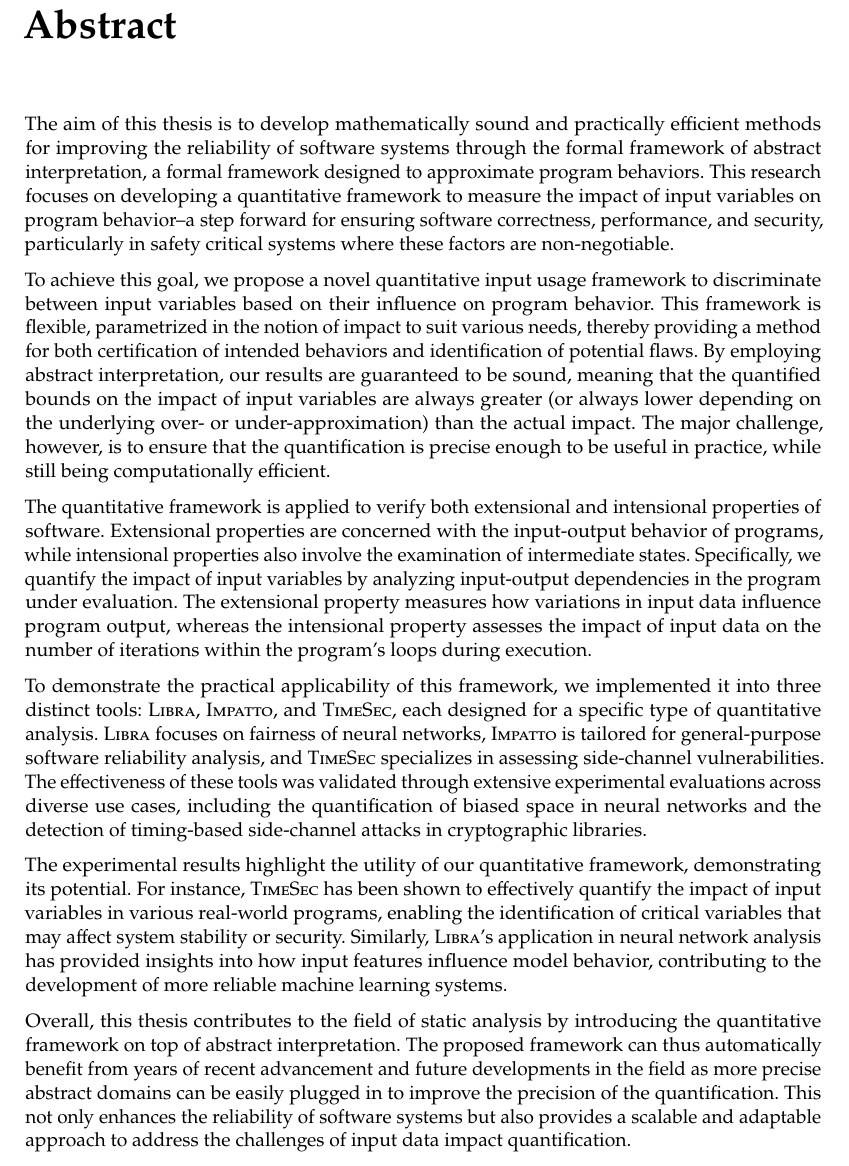
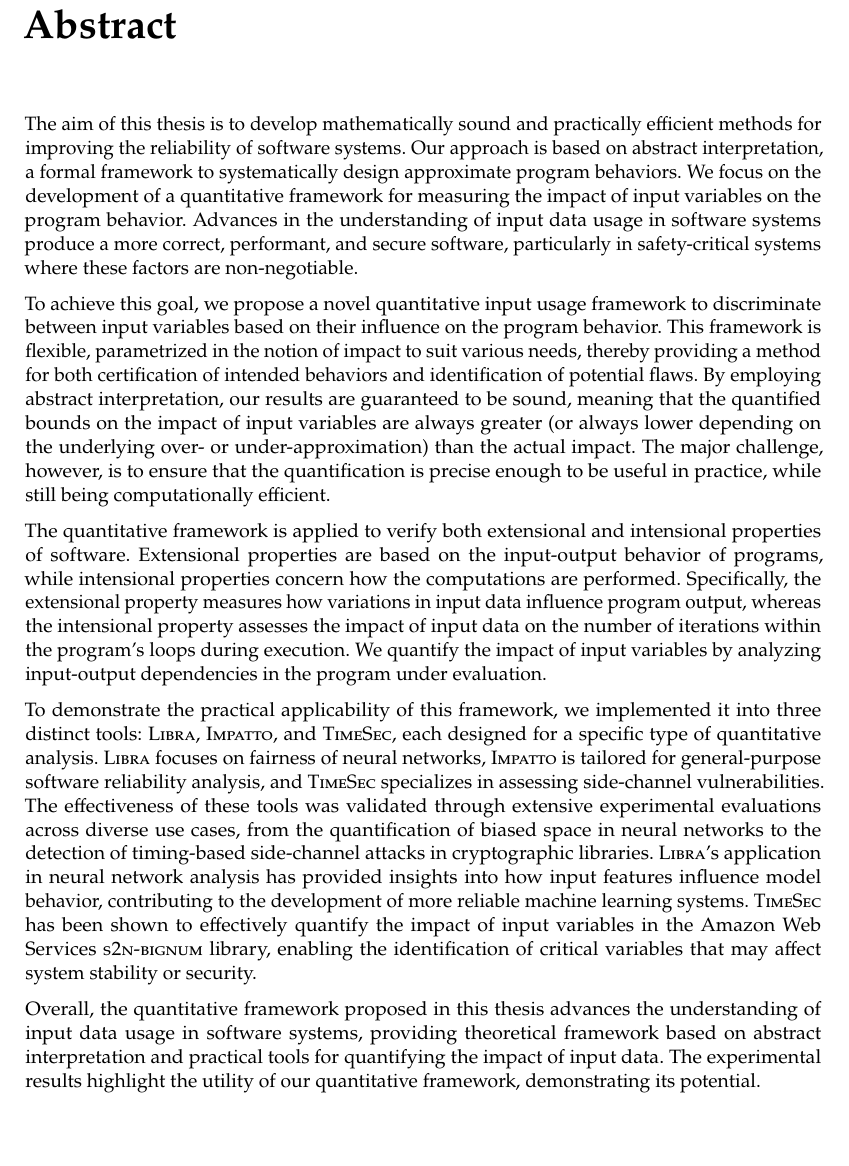
Before and after one commit to denismazzucato/thesis, a LaTeX thesis (thesis.tex, which reads settings/packages.tex, src/preface.tex): part of page 3 of 49 before the commit and part of page 3 of 13 after it, cut so that both start at the same text, the shorter picture padded with empty space. Compiled offline with pdfLaTeX.

Commit message:
fixed preface

```diff
--- a/settings/packages.tex
+++ b/settings/packages.tex
@@ -43,3 +43,5 @@
 \usepackage{hhline} %% for double lines in tables
 \usepackage{booktabs} %% for toprule, midrule, bottomrule in tables
 \usepackage{adjustbox} %% for adjusting table width
+
+\usepackage[all]{nowidow}
--- a/src/preface.tex
+++ b/src/preface.tex
@@ -6,22 +6,26 @@
 \addcontentsline{toc}{chapter}{Abstract} % Add the preface to the table of contents as a chapter
 
 
-The aim of this thesis is to develop mathematically sound and practically efficient methods for improving the reliability of software systems through the formal framework of abstract interpretation, a formal framework designed to approximate program behaviors. This research focuses on developing a quantitative framework to measure the impact of input variables on program behavior--a step forward for ensuring software correctness, performance, and security, particularly in safety critical systems where these factors are non-negotiable.
+The aim of this thesis is to develop mathematically sound and practically efficient methods for improving the reliability of software systems.
+Our approach is based on abstract interpretation, a formal framework to systematically design approximate program behaviors.
+We focus on the development of a quantitative framework for measuring the impact of input variables on the program behavior.
+Advances in the understanding of input data usage in software systems produce a more correct, performant, and secure software, particularly in safety-critical systems where these factors are non-negotiable.
 
 
-To achieve this goal, we propose a novel quantitative input usage framework to discriminate between input variables based on their influence on program behavior.
+To achieve this goal, we propose a novel quantitative input usage framework to discriminate between input variables based on their influence on the program behavior.
 This framework is flexible, parametrized in the notion of impact to suit various needs, thereby providing a method for both certification of intended behaviors and identification of potential flaws.
 By employing abstract interpretation, our results are guaranteed to be sound, meaning that the quantified bounds on the impact of input variables are always greater (or always lower depending on the underlying over- or under-approximation) than the actual impact.
 The major challenge, however, is to ensure that the quantification is precise enough to be useful in practice, while still being computationally efficient.
 
 
-The quantitative framework is applied to verify both extensional and intensional properties of software. Extensional properties are concerned with the input-output behavior of programs, while intensional properties also involve the examination of intermediate states. Specifically, we quantify the impact of input variables by analyzing input-output dependencies in the program under evaluation. The extensional property measures how variations in input data influence program output, whereas the intensional property assesses the impact of input data on the number of iterations within the program’s loops during execution.
+The quantitative framework is applied to verify both extensional and intensional properties of software. Extensional properties are based on the input-output behavior of programs, while intensional properties concern how the computations are performed. Specifically, the extensional property measures how variations in input data influence program output, whereas the intensional property assesses the impact of input data on the number of iterations within the program's loops during execution.
+We quantify the impact of input variables by analyzing input-output dependencies in the program under evaluation.
 
-To demonstrate the practical applicability of this framework, we implemented it into three distinct tools: \libra, \impatto, and \timesec, each designed for a specific type of quantitative analysis. \libra{} focuses on fairness of neural networks, \impatto{} is tailored for general-purpose software reliability analysis, and \timesec{} specializes in assessing side-channel vulnerabilities. The effectiveness of these tools was validated through extensive experimental evaluations across diverse use cases, including the quantification of biased space in neural networks and the detection of timing-based side-channel attacks in cryptographic libraries.
+To demonstrate the practical applicability of this framework, we implemented it into three distinct tools: \libra, \impatto, and \timesec, each designed for a specific type of quantitative analysis. \libra{} focuses on fairness of neural networks, \impatto{} is tailored for general-purpose software reliability analysis, and \timesec{} specializes in assessing side-channel vulnerabilities. The effectiveness of these tools was validated through extensive experimental evaluations across diverse use cases, from the quantification of biased space in neural networks to the detection of timing-based side-channel attacks in cryptographic libraries.
+\libra's application in neural network analysis has provided insights into how input features influence model behavior, contributing to the development of more reliable machine learning systems.
+\timesec{} has been shown to effectively quantify the impact of input variables in the Amazon Web Services \bignum{} library, enabling the identification of critical variables that may affect system stability or security.
 
-The experimental results highlight the utility of our quantitative framework, demonstrating its potential. For instance, \timesec{} has been shown to effectively quantify the impact of input variables in various real-world programs, enabling the identification of critical variables that may affect system stability or security. Similarly, \libra's application in neural network analysis has provided insights into how input features influence model behavior, contributing to the development of more reliable machine learning systems.
-
-Overall, this thesis contributes to the field of static analysis by introducing the quantitative framework on top of abstract interpretation. The proposed framework can thus automatically benefit from years of recent advancement and future developments in the field as more precise abstract domains can be easily plugged in to improve the precision of the quantification. This not only enhances the reliability of software systems but also provides a scalable and adaptable approach to address the challenges of input data impact quantification.
+Overall, the quantitative framework proposed in this thesis advances the understanding of input data usage in software systems, providing theoretical framework based on abstract interpretation and practical tools for quantifying the impact of input data. The experimental results highlight the utility of our quantitative framework, demonstrating its potential.
 
 
 \chapter*{Résumé}
```
Also changed, not shown: src/main.tex (+1 -1 lines), psl-first.pdf, psl-last.pdf.
